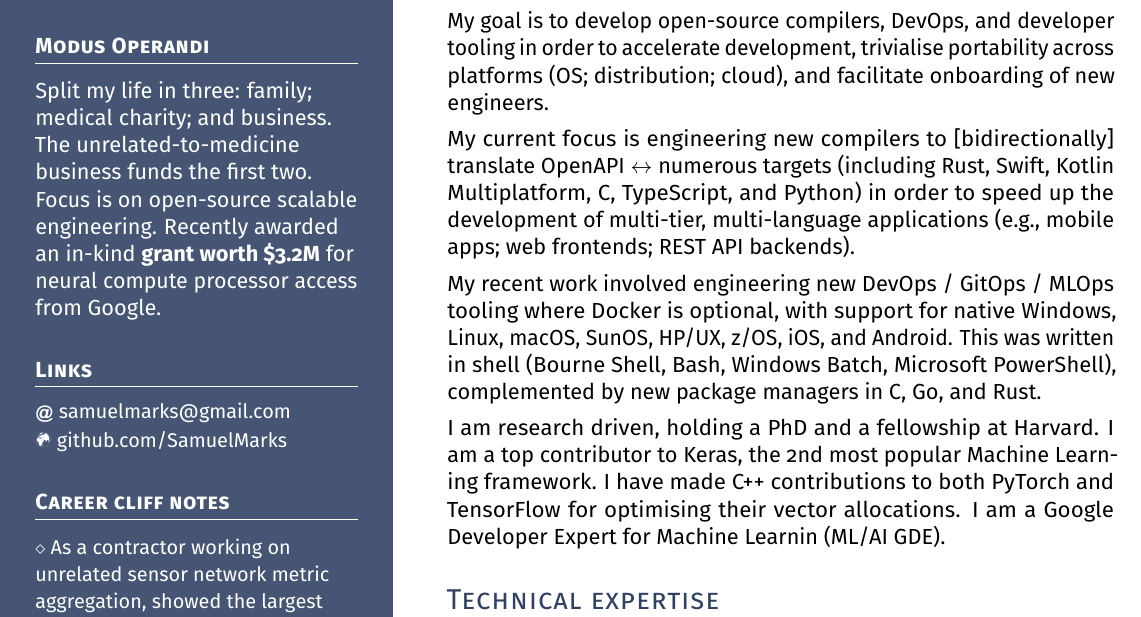
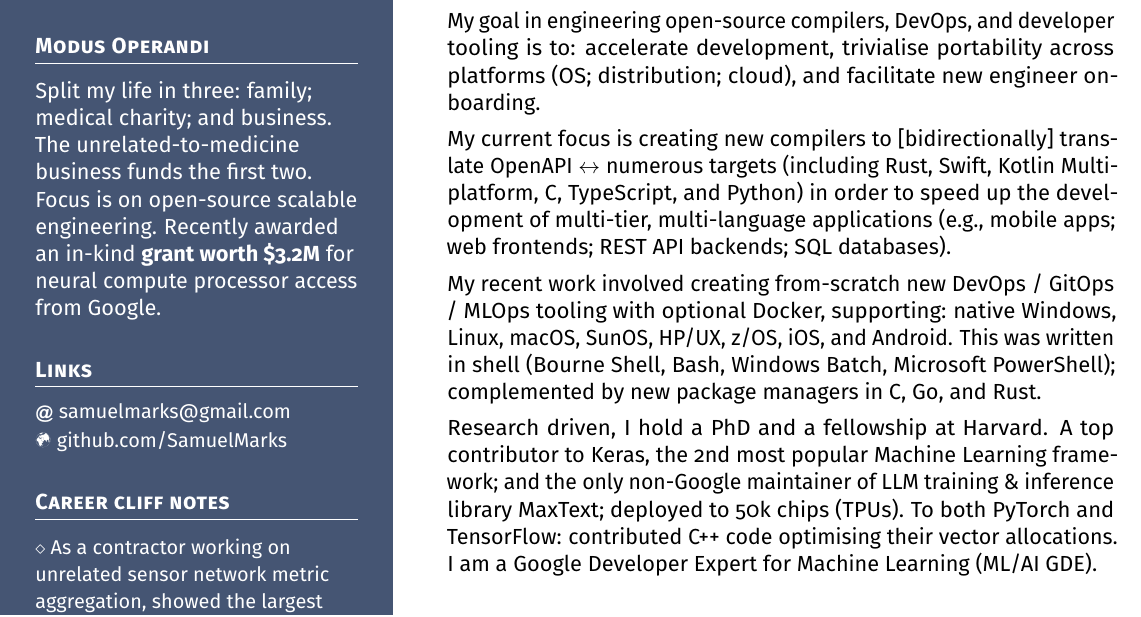
Before and after one commit to SamuelMarks/SamuelMarks-www, a LaTeX document (résumé/Samuel Marks (engineer).tex): part of page 1 of 3, cut so that both start at the same text. Compiled offline with pdfLaTeX.

Commit message:
[résumé] Updated GitHub contribution graph ; improved wording in main body

```diff
--- a/résumé/Samuel Marks (engineer).tex
+++ b/résumé/Samuel Marks (engineer).tex
@@ -32,7 +32,7 @@
 \definecolor{mypink}{RGB}{233,198,235}
 \definecolor{myorange}{RGB}{255,127,80}
 \definecolor{palegoldenrod}{RGB}{238,232,170}
-\definecolor{darkpink}{RGB}{255, 155, 148}
+\definecolor{darkpink}{RGB}{255, 130, 130}
 
 \tcbset{
     innerbox/.style={fontupper=\sffamily\bfseries\small,
@@ -121,13 +121,13 @@
 \hypersetup{linkcolor=black}
 
 \headright{Approach}
-My goal is to develop open-source compilers, DevOps, and developer tooling in order to accelerate development, trivialise portability across platforms (OS; distribution; cloud), and facilitate onboarding of new engineers.
+My goal in engineering open-source compilers, DevOps, and developer tooling is to: accelerate development, trivialise portability across platforms (OS; distribution; cloud), and facilitate new engineer onboarding.
 
-My current focus is engineering new compilers to [bidirectionally] translate OpenAPI \(\leftrightarrow\) numerous targets (including Rust, Swift, Kotlin Multiplatform, C, TypeScript, and Python) in order to speed up the development of multi-tier, multi-language applications (e.g., mobile apps; web frontends; REST API backends).
+My current focus is creating new compilers to [bidirectionally] translate OpenAPI \(\leftrightarrow\) numerous targets (including Rust, Swift, Kotlin Multiplatform, C, TypeScript, and Python) in order to speed up the development of multi-tier, multi-language applications (e.g., mobile apps; web frontends; REST API backends; SQL databases).
 
-My recent work involved engineering new DevOps / GitOps / MLOps tooling where Docker is optional, with support for native Windows, Linux, macOS, SunOS, HP/UX, z/OS, iOS, and Android.  This was written in shell (Bourne Shell, Bash, Windows Batch, Microsoft PowerShell), complemented by new package managers in C, Go, and Rust.
+My recent work involved creating from-scratch new DevOps / GitOps / MLOps tooling with optional Docker, supporting: native Windows, Linux, macOS, SunOS, HP/UX, z/OS, iOS, and Android.  This was written in shell (Bourne Shell, Bash, Windows Batch, Microsoft PowerShell); complemented by new package managers in C, Go, and Rust.
 
-I am research driven, holding a PhD and a fellowship at Harvard. I am a top contributor to Keras, the 2nd most popular Machine Learning framework. I have made C++ contributions to both PyTorch and TensorFlow for optimising their vector allocations. I am a Google Developer Expert for Machine Learnin (ML/AI GDE).
+Research driven, I hold a PhD and a fellowship at Harvard. A top contributor to Keras, the 2nd most popular Machine Learning framework; and the only non-Google maintainer of LLM training \& inference library MaxText; deployed to 50k chips (TPUs). To both PyTorch and TensorFlow: contributed C++ code optimising their vector allocations. I am a Google Developer Expert for Machine Learning (ML/AI GDE).
 
 \headright{Technical expertise}
 I take pride in working at every level of the stack:
```
Also changed, not shown: résumé/images/github0.png, résumé/Samuel Marks (engineer).tex (4 more changed lines).
